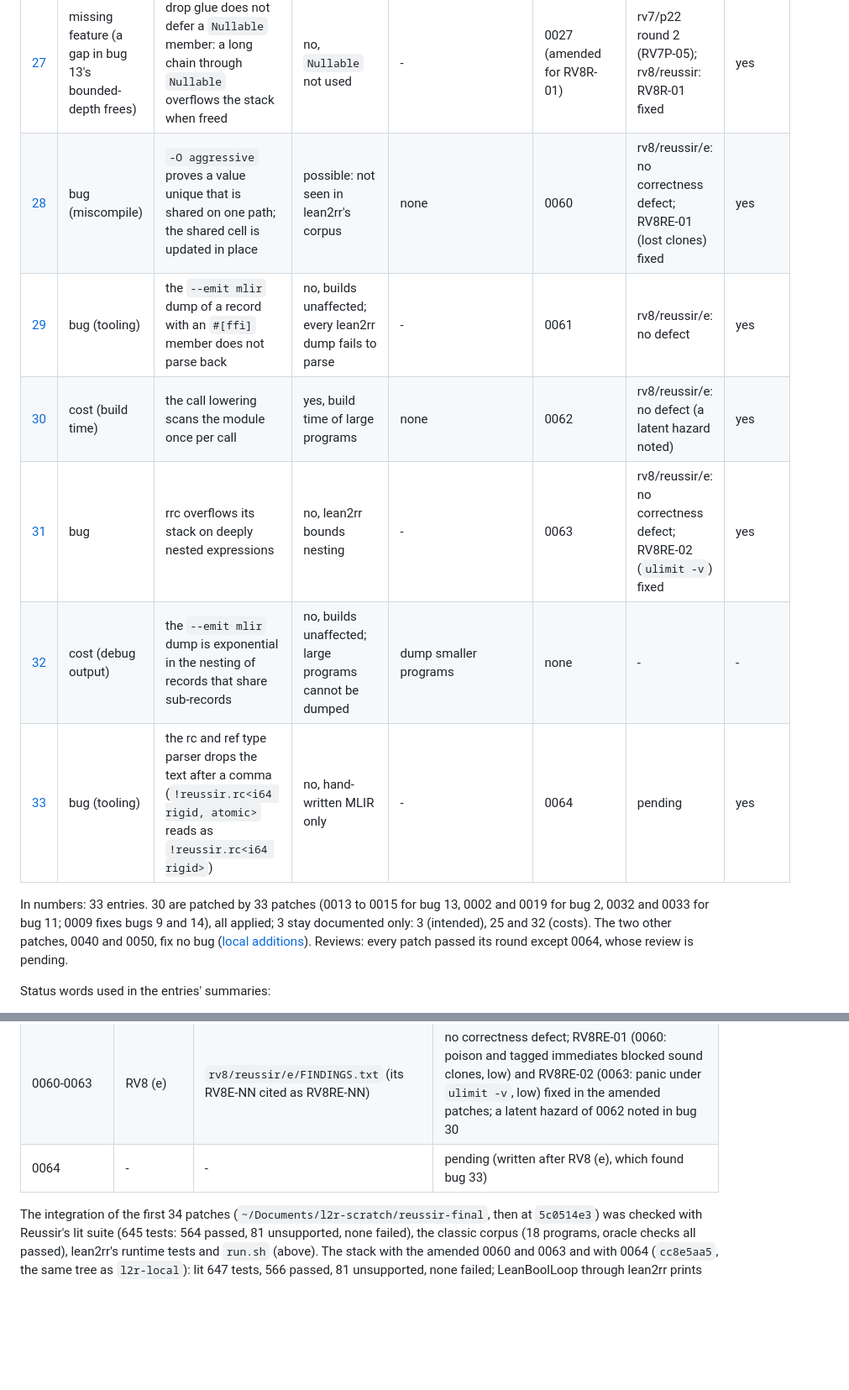
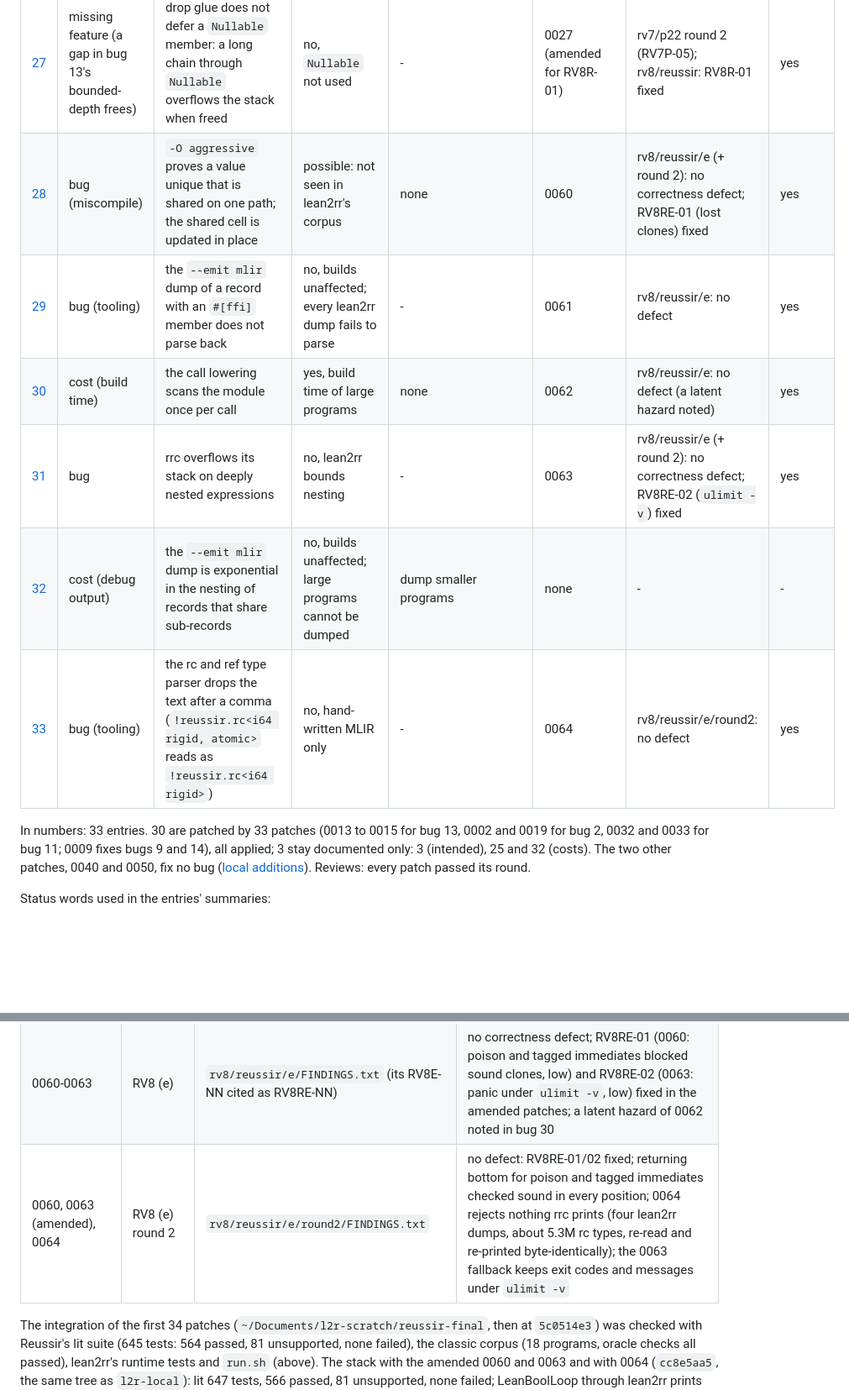
Before and after one commit to reussir-lang/lean-to-reussir, a Markdown page: reussir-bugs/README.md, 2 parts joined by grey strips. Shown at 84% size. Drawn GitHub-style; blank space fills up the shorter version.

Commit message:
reussir-bugs: the round-2 review of the amended 0060 and 0063 and of 0064 (no defect)

```diff
--- a/reussir-bugs/README.md
+++ b/reussir-bugs/README.md
@@ -77,19 +77,19 @@ in its file). Column *Review*: the adversarial review round and its result
 | [25](25-value-record-dag.md) | cost (deliberate design) | the first acquire/drop expansion writes a `[value]` record's copy out in line, exponential for records shared in a DAG | no, lean2rr's `[value]` records are shallow | - | none | rv7/p22 round 2: agrees to leave it | - |
 | [26](26-launder-assume.md) | bug (miscompile) | `assume(launder(p) == p)` undoes the launder, so LICM hoists the stores of a cell rebuilt in place | yes, wrong output (a Lean loop prints 2, natively 25009648) | none | 0021 | rv8/reussir: no defect | yes |
 | [27](27-nullable-member-drop.md) | missing feature (a gap in bug 13's bounded-depth frees) | drop glue does not defer a `Nullable` member: a long chain through `Nullable` overflows the stack when freed | no, `Nullable` not used | - | 0027 (amended for RV8R-01) | rv7/p22 round 2 (RV7P-05); rv8/reussir: RV8R-01 fixed | yes |
-| [28](28-unique-carrying-join.md) | bug (miscompile) | `-O aggressive` proves a value unique that is shared on one path; the shared cell is updated in place | possible: not seen in lean2rr's corpus | none | 0060 | rv8/reussir/e: no correctness defect; RV8RE-01 (lost clones) fixed | yes |
+| [28](28-unique-carrying-join.md) | bug (miscompile) | `-O aggressive` proves a value unique that is shared on one path; the shared cell is updated in place | possible: not seen in lean2rr's corpus | none | 0060 | rv8/reussir/e (+ round 2): no correctness defect; RV8RE-01 (lost clones) fixed | yes |
 | [29](29-ffi-member-mlir.md) | bug (tooling) | the `--emit mlir` dump of a record with an `#[ffi]` member does not parse back | no, builds unaffected; every lean2rr dump fails to parse | - | 0061 | rv8/reussir/e: no defect | yes |
 | [30](30-call-lowering-lookup.md) | cost (build time) | the call lowering scans the module once per call | yes, build time of large programs | none | 0062 | rv8/reussir/e: no defect (a latent hazard noted) | yes |
-| [31](31-deep-expression-stack.md) | bug | rrc overflows its stack on deeply nested expressions | no, lean2rr bounds nesting | - | 0063 | rv8/reussir/e: no correctness defect; RV8RE-02 (`ulimit -v`) fixed | yes |
+| [31](31-deep-expression-stack.md) | bug | rrc overflows its stack on deeply nested expressions | no, lean2rr bounds nesting | - | 0063 | rv8/reussir/e (+ round 2): no correctness defect; RV8RE-02 (`ulimit -v`) fixed | yes |
 | [32](32-emit-mlir-size.md) | cost (debug output) | the `--emit mlir` dump is exponential in the nesting of records that share sub-records | no, builds unaffected; large programs cannot be dumped | dump smaller programs | none | - | - |
-| [33](33-rc-trailing-text.md) | bug (tooling) | the rc and ref type parser drops the text after a comma (`!reussir.rc<i64 rigid, atomic>` reads as `!reussir.rc<i64 rigid>`) | no, hand-written MLIR only | - | 0064 | pending | yes |
+| [33](33-rc-trailing-text.md) | bug (tooling) | the rc and ref type parser drops the text after a comma (`!reussir.rc<i64 rigid, atomic>` reads as `!reussir.rc<i64 rigid>`) | no, hand-written MLIR only | - | 0064 | rv8/reussir/e/round2: no defect | yes |
 
 In numbers: 33 entries. 30 are patched by 33 patches (0013 to 0015 for
 bug 13, 0002 and 0019 for bug 2, 0032 and 0033 for bug 11; 0009 fixes
 bugs 9 and 14), all applied; 3 stay documented only: 3 (intended), 25
 and 32 (costs). The two other patches, 0040 and 0050, fix no bug
 ([local additions](local-additions.md)). Reviews: every patch passed its
-round except 0064, whose review is pending.
+round.
 
 Status words used in the entries' summaries:
 
@@ -323,7 +323,7 @@ finding X" or by finding IDs are scratch files outside this repository, in
 | 0030-0035 | RV8C | `rv8/reussir-c/FINDINGS.txt` | RV8C-01 (0033 with 0023, medium), -02 (conflicts), -03 (0030, lost exact-size reuse), -04 (0032, declarations counted) resolved in the final stack |
 | 0050 | mem-nat review, RV8 | `mem/nat/review/FINDINGS.txt`, `rv8/nat/FINDINGS.txt` | no defect (the optional hardening is in) |
 | 0060-0063 | RV8 (e) | `rv8/reussir/e/FINDINGS.txt` (its RV8E-NN cited as RV8RE-NN) | no correctness defect; RV8RE-01 (0060: poison and tagged immediates blocked sound clones, low) and RV8RE-02 (0063: panic under `ulimit -v`, low) fixed in the amended patches; a latent hazard of 0062 noted in bug 30 |
-| 0064 | - | - | pending (written after RV8 (e), which found bug 33) |
+| 0060, 0063 (amended), 0064 | RV8 (e) round 2 | `rv8/reussir/e/round2/FINDINGS.txt` | no defect: RV8RE-01/02 fixed; returning bottom for poison and tagged immediates checked sound in every position; 0064 rejects nothing rrc prints (four lean2rr dumps, about 5.3M rc types, re-read and re-printed byte-identically); the 0063 fallback keeps exit codes and messages under `ulimit -v` |
 
 The integration of the first 34 patches
 (`~/Documents/l2r-scratch/reussir-final`, then at `5c0514e3`) was checked
```
Also changed, not shown: docs/implementation-status.md (+1 -1 lines), reussir-bugs/33-rc-trailing-text.md (+5 -2 lines).
